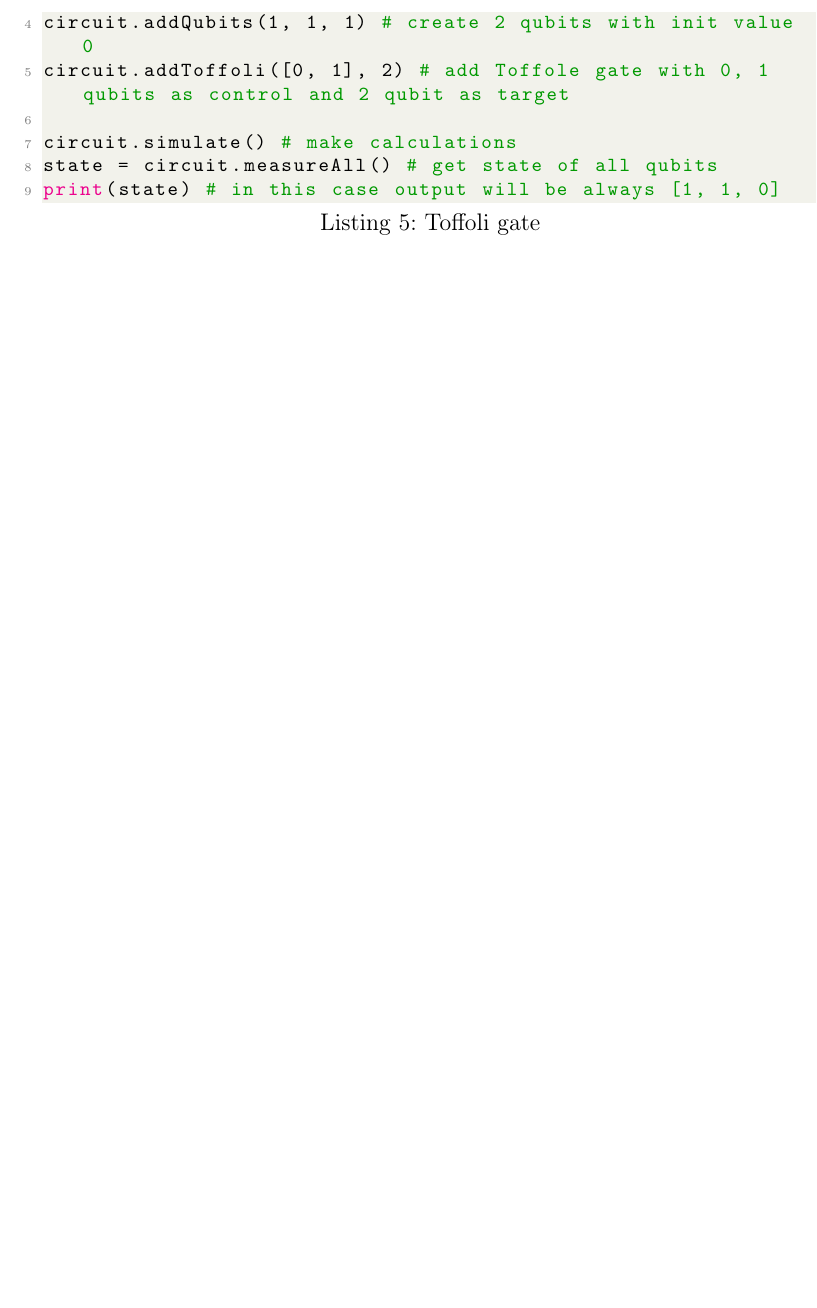
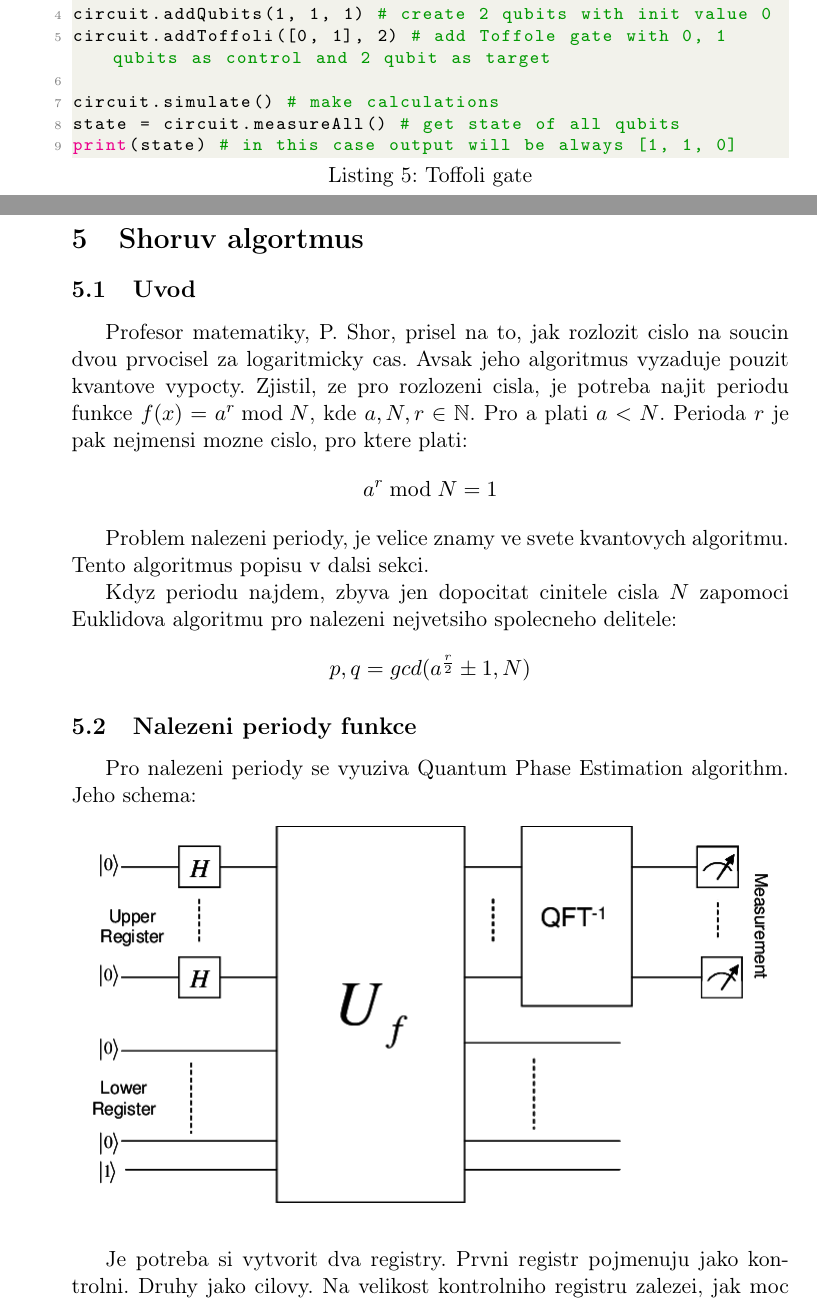
Before and after one commit to DimaLeshchinskiy/QuantumEmulator, a LaTeX document (docs_cz/docs_cz.tex): part of page 17 of 18 before the commit and two parts of pages 15 and 16 of 18 after it, the two joined at a grey line, cut so that both start at the same text, the shorter picture padded with empty space. Compiled offline with pdfLaTeX.

Commit message:
update docs_cz

```diff
--- a/docs_cz/docs_cz.tex
+++ b/docs_cz/docs_cz.tex
@@ -1,4 +1,4 @@
-\documentclass[12pt]{article}
+\documentclass[11pt]{article}
 \usepackage[czech]{babel}
 \usepackage[T1]{fontenc}
 \usepackage{xcolor}
@@ -7,8 +7,10 @@
 \usepackage{amsmath}
 \usepackage{amssymb}
 \usepackage{hyperref}
+\usepackage{graphicx}
 \usepackage{mathtools}
 \DeclarePairedDelimiter{\abs}{\lvert}{\rvert}
+\graphicspath{ {./images/} }
 
 
 \definecolor{codegreen}{rgb}{0,0.6,0}
@@ -560,3 +558,26 @@ print(state) # in this case output will be always [1, 1, 0]
 \newpage
 
 
+\section{Shoruv algortmus}
+\subsection{Uvod}
+Profesor matematiky, P. Shor, prisel na to, jak rozlozit cislo na soucin dvou prvocisel za logaritmicky cas.
+Avsak jeho algoritmus vyzaduje pouzit kvantove vypocty. Zjistil, ze pro rozlozeni cisla,
+je potreba najit periodu funkce $f(x) = a^r \bmod N$, kde $a, N, r \in \mathbb{N}$.
+Pro a plati $a < N$.
+Perioda $r$ je pak nejmensi mozne cislo, pro ktere plati:
+$$a^r \bmod N = 1$$
+\par Problem nalezeni periody, je velice znamy ve svete kvantovych algoritmu. Tento algoritmus popisu v dalsi sekci.
+\par Kdyz periodu najdem, zbyva jen dopocitat cinitele cisla $N$ zapomoci Euklidova algoritmu pro nalezeni nejvetsiho spolecneho delitele:
+$$p, q = gcd(a^\frac{r}{2} \pm 1, N)$$
+
+\subsection{Nalezeni periody funkce}
+Pro nalezeni periody se vyuziva Quantum Phase Estimation algorithm. Jeho schema:
+\begin{figure}[htbp]
+    \includegraphics[scale=.5]{High-level-diagram-of-Shors-algorithm-Upper-register-consists-of-2n-qubits-and-holds}
+    \centering
+\end{figure}
+\par Je potreba si vytvorit dva registry. Prvni registr pojmenuju jako kontrolni. Druhy jako cilovy.
+Na velikost kontrolniho registru zalezei, jak moc je velka uspesnost dostat spravny vysledek a take jak moc presne vypocty budou.
+Velikost ciloveho registru zvolime jako $n = log_2(N)$.
+Pak velikost $2n$ bude dostacujici pro kontrolni registr.
+\par Vsechny qubity z kontrolniho registru dame do stavu $0$. Vsechny qubity z ciloveho registru dame do stavu $0$ az na posledni qubit. Ten bude ve stavu 1.
```
Also changed, not shown: docs_cz/images/High-level-diagram-of-Shors-algorithm-Upper-register-consists-of-2n-qubits-and-holds.png (added), docs_cz/docs_cz.tex (18 more changed lines).
